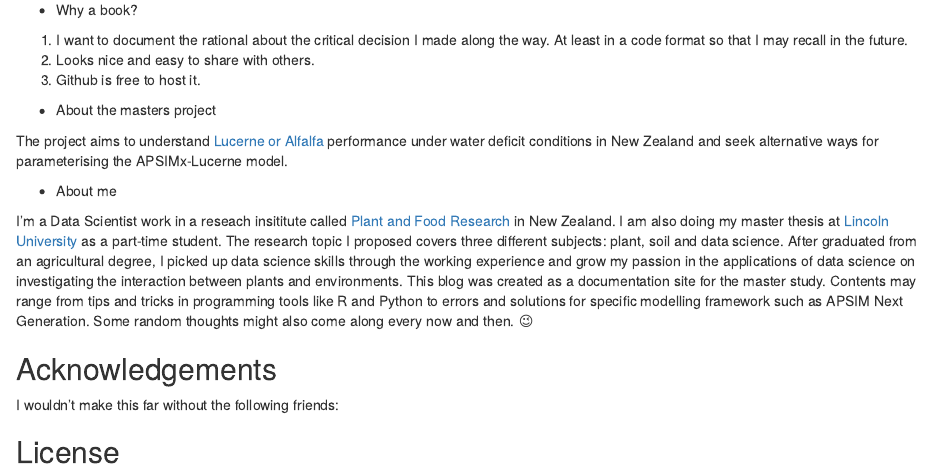
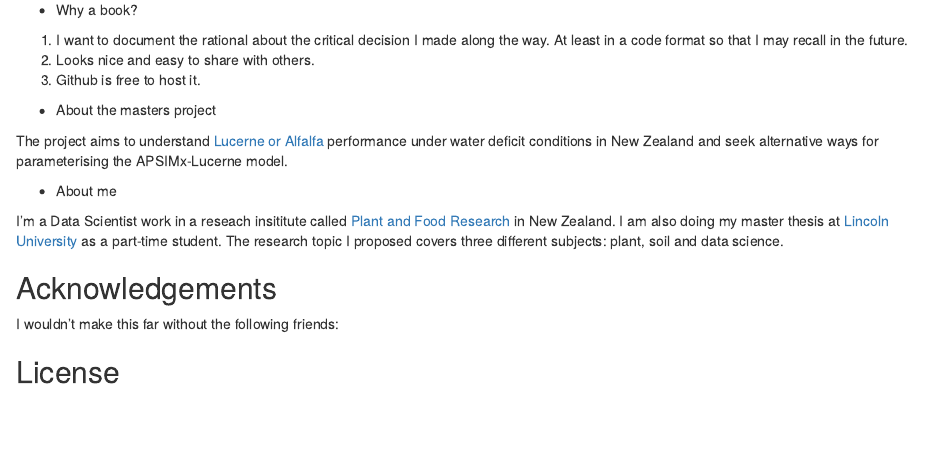
Before and after one commit to frank0434/MasterThesis, an R Markdown document (index.Rmd): the page in a window 1100 px wide, from 260 px down. Rendered offline with R 4.5, knitr and Pandoc, with nearby package versions.

Commit message:
update about me and share icons

```diff
--- a/_output.yml
+++ b/_output.yml
@@ -7,6 +7,11 @@ bookdown::gitbook:
       after: |
         <li><a href="https://github.com/rstudio/bookdown" target="blank">Published with bookdown</a></li>
     download: ["pdf"]
+    sharing:
+      twitter: true
+      linkedin: true
+      weibo: true
+    info: true
 bookdown::pdf_book:
   includes:
     in_header: preamble.tex
--- a/index.Rmd
+++ b/index.Rmd
@@ -33,15 +33,7 @@ ways for parameterising the APSIMx-Lucerne model.
 I'm a Data Scientist work in a reseach insititute called [Plant and Food Research](https://www.plantandfood.com/en-nz/)
 in New Zealand. I am also doing my master thesis at [Lincoln University](https://www.lincoln.ac.nz/)
 as a part-time student. The research topic I proposed covers three different
-subjects: plant, soil and data science. After graduated from an agricultural
-degree, I picked up data science skills through the working experience and grow
-my passion in the applications of data science on investigating the interaction
-between plants and environments. This blog was created as a documentation site
-for the master study. Contents may range from tips and tricks in programming
-tools like R and Python to errors and solutions for specific modelling framework
-such as APSIM Next Generation. Some random thoughts might also come along every
-now and then. 😉
-
+subjects: plant, soil and data science.
 
 ## Acknowledgements {.unnumbered}
 
```
Also changed, not shown: docs/search_index.json, 18 other files.
